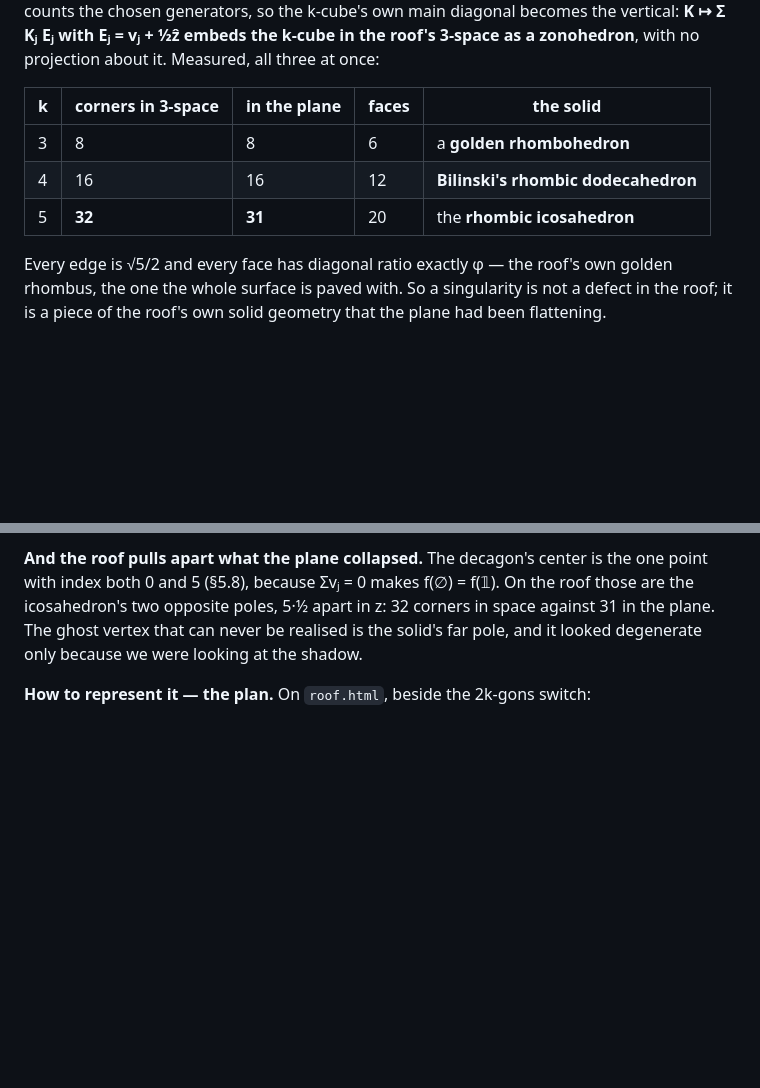
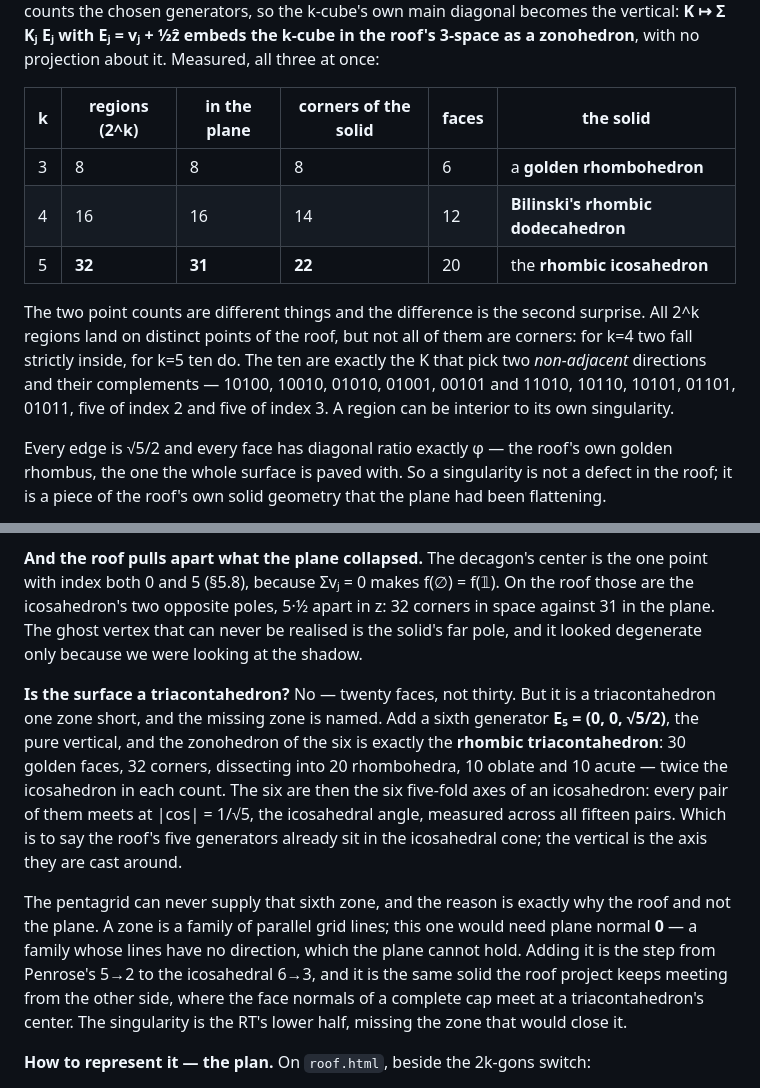
Before and after one commit to Jakeoil/pentagrid, a Markdown page: PLAN.md, 2 parts joined by grey strips. Drawn GitHub-style; blank space fills up the shorter version.

Commit message:
PLAN 5.0: the singularity's surface is a triacontahedron one zone short
Jake asked whether the five-line solid's surface is a triacontahedron. It is
not — twenty faces, not thirty — but it is an RT with one zone removed, and
the missing zone is nameable: a sixth generator E5 = (0, 0, sqrt5/2), the pure
vertical. The zonohedron of the six is exactly the rhombic triacontahedron,
30 golden faces, 32 corners, 20 rhombohedra split 10 oblate and 10 acute,
twice the icosahedron in every count; and all fifteen pairs of the six meet at
|cos| = 1/sqrt5, so the roof's five generators already sit in the icosahedral
cone with the vertical as their axis. The pentagrid can never supply that zone
because it would need plane normal 0 — a line family whose lines have no
direction. Adding it is the step from Penrose's 5->2 to the icosahedral 6->3,
and lands on the same solid the roof project meets from the other side, where
a complete cap's face normals converge on a triacontahedron center.

Also corrects yesterday's table. The counts 8/16/32 are the 2^k REGIONS, not
the corners of the solid; the hulls have 8/14/22. Two lattice points fall
strictly inside the k=4 solid and ten inside the k=5 one, and the ten are
exactly the K choosing two non-adjacent directions together with their
complements — five of index 2, five of index 3. A region can be interior to
its own singularity. The 32-vs-31 ghost-pole result was a point count and is
unaffected.

Co-Authored-By: Claude Opus 5 <noreply@anthropic.com>
Claude-Session: https://claude.ai/code/session_01YBP8BwYePZQGZPg94Gm9mQ

```diff
--- a/PLAN.md
+++ b/PLAN.md
@@ -315,11 +315,19 @@ vertical: **K ↦ Σ Kⱼ Eⱼ with Eⱼ = vⱼ + ½ẑ embeds the k-cube in the
 3-space as a zonohedron**, with no projection about it. Measured, all three at
 once:
 
-| k | corners in 3-space | in the plane | faces | the solid |
-|---|---|---|---|---|
-| 3 | 8 | 8 | 6 | a **golden rhombohedron** |
-| 4 | 16 | 16 | 12 | **Bilinski's rhombic dodecahedron** |
-| 5 | **32** | **31** | 20 | the **rhombic icosahedron** |
+| k | regions (2^k) | in the plane | corners of the solid | faces | the solid |
+|---|---|---|---|---|---|
+| 3 | 8 | 8 | 8 | 6 | a **golden rhombohedron** |
+| 4 | 16 | 16 | 14 | 12 | **Bilinski's rhombic dodecahedron** |
+| 5 | **32** | **31** | **22** | 20 | the **rhombic icosahedron** |
+
+The two point counts are different things and the difference is the second
+surprise. All 2^k regions land on distinct points of the roof, but not all of
+them are corners: for k=4 two fall strictly inside, for k=5 ten do. The ten
+are exactly the K that pick two *non-adjacent* directions and their
+complements — 10100, 10010, 01010, 01001, 00101 and 11010, 10110, 10101,
+01101, 01011, five of index 2 and five of index 3. A region can be interior to
+its own singularity.
 
 Every edge is √5/2 and every face has diagonal ratio exactly φ — the roof's
 own golden rhombus, the one the whole surface is paved with. So a singularity
@@ -352,6 +360,25 @@ f(𝟙). On the roof those are the icosahedron's two opposite poles, 5·½ apart
 z: 32 corners in space against 31 in the plane. The ghost vertex that can
 never be realised is the solid's far pole, and it looked degenerate only
 because we were looking at the shadow.
+
+**Is the surface a triacontahedron?** No — twenty faces, not thirty. But it is
+a triacontahedron one zone short, and the missing zone is named. Add a sixth
+generator **E₅ = (0, 0, √5/2)**, the pure vertical, and the zonohedron of the
+six is exactly the **rhombic triacontahedron**: 30 golden faces, 32 corners,
+dissecting into 20 rhombohedra, 10 oblate and 10 acute — twice the icosahedron
+in each count. The six are then the six five-fold axes of an icosahedron:
+every pair of them meets at |cos| = 1/√5, the icosahedral angle, measured
+across all fifteen pairs. Which is to say the roof's five generators already
+sit in the icosahedral cone; the vertical is the axis they are cast around.
+
+The pentagrid can never supply that sixth zone, and the reason is exactly why
+the roof and not the plane. A zone is a family of parallel grid lines; this
+one would need plane normal **0** — a family whose lines have no direction,
+which the plane cannot hold. Adding it is the step from Penrose's 5→2 to the
+icosahedral 6→3, and it is the same solid the roof project keeps meeting from
+the other side, where the face normals of a complete cap meet at a
+triacontahedron's center. The singularity is the RT's lower half, missing the
+zone that would close it.
 
 **How to represent it — the plan.** On `roof.html`, beside the 2k-gons switch:
 
```
